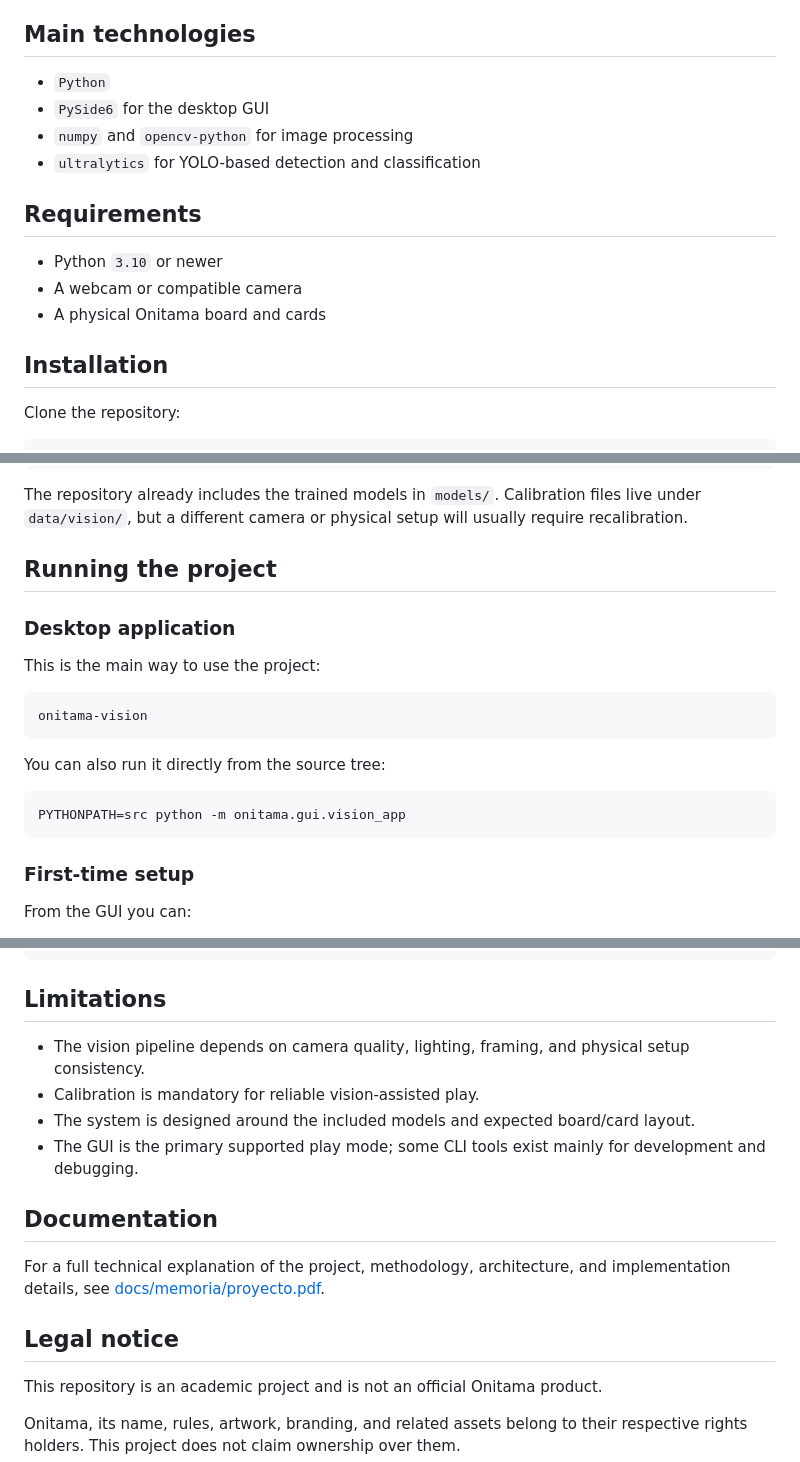
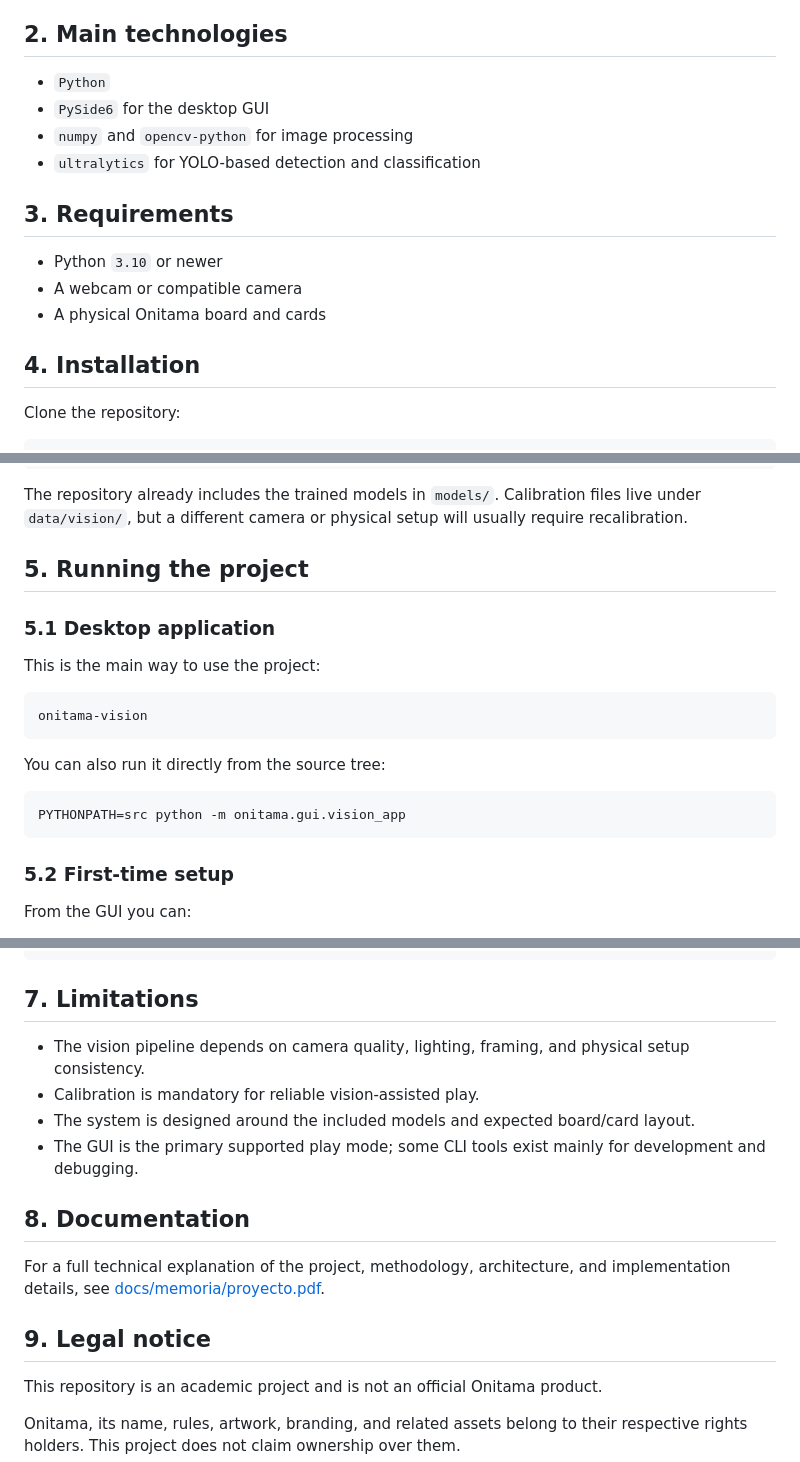
Before and after one commit to marianoaguilar/onitama-vision, a Markdown page: README.md, 3 parts joined by grey strips. Drawn GitHub-style.

Commit message:
Update README to number sections for better organization

````diff
--- a/README.md
+++ b/README.md
@@ -28,20 +28,20 @@ The project is designed for a specific use case: a human plays Onitama on a phys
 - Desktop GUI with integrated board calibration, card-ROI calibration, live board/card rendering, status feedback, and optional camera preview.
 - Auxiliary tooling for automated tests, vision debugging, data capture, tournaments, and search benchmarking.
 
-## Main technologies
+## 2. Main technologies
 
 - `Python`
 - `PySide6` for the desktop GUI
 - `numpy` and `opencv-python` for image processing
 - `ultralytics` for YOLO-based detection and classification
 
-## Requirements
+## 3. Requirements
 
 - Python `3.10` or newer
 - A webcam or compatible camera
 - A physical Onitama board and cards
 
-## Installation
+## 4. Installation
 
 Clone the repository:
 
@@ -71,9 +71,9 @@ pip install -e .[full]
 
 The repository already includes the trained models in `models/`. Calibration files live under `data/vision/`, but a different camera or physical setup will usually require recalibration.
 
-## Running the project
+## 5. Running the project
 
-### Desktop application
+### 5.1 Desktop application
 
 This is the main way to use the project:
 
@@ -87,7 +87,7 @@ You can also run it directly from the source tree:
 PYTHONPATH=src python -m onitama.gui.vision_app
 ```
 
-### First-time setup
+### 5.2 First-time setup
 
 From the GUI you can:
 
@@ -143,18 +143,18 @@ TFG-Onitama/
 └── docs/              # Project notes and supporting documentation
 ```
 
-## Limitations
+## 7. Limitations
 
 - The vision pipeline depends on camera quality, lighting, framing, and physical setup consistency.
 - Calibration is mandatory for reliable vision-assisted play.
 - The system is designed around the included models and expected board/card layout.
 - The GUI is the primary supported play mode; some CLI tools exist mainly for development and debugging.
 
-## Documentation
+## 8. Documentation
 
 For a full technical explanation of the project, methodology, architecture, and implementation details, see [docs/memoria/proyecto.pdf](docs/memoria/proyecto.pdf).
 
-## Legal notice
+## 9. Legal notice
 
 
 This repository is an academic project and is not an official Onitama product.
````
Also changed, not shown: other parts of README.md (+3 -3 lines).
